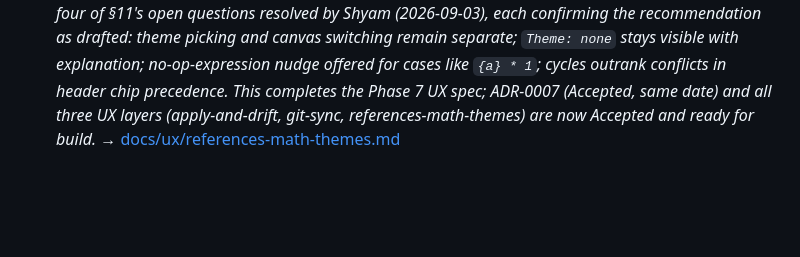
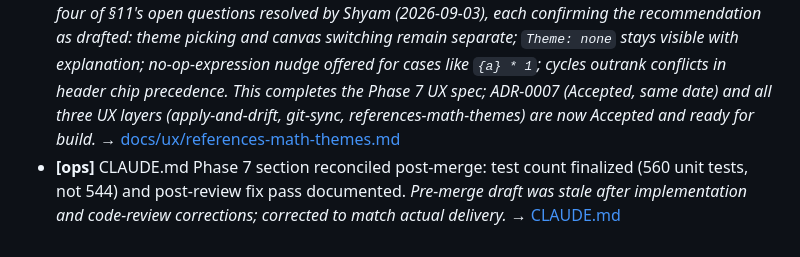
Before and after one commit to thebluesman/tokenvault, a Markdown page: docs/journal/2026-09.md, the part around the change. GitHub-like rendering; blank space fills up the shorter version.

Commit message:
docs: log Phase 7 CLAUDE.md post-merge reconciliation
Canonical doc was stale post-merge with test count (544→560) and missing the post-review fix pass summary. Reconciled on 2026-09-03 to match actual Phase 7 delivery.

Co-Authored-By: Claude Sonnet 5 <noreply@anthropic.com>

```diff
--- a/docs/journal/2026-09.md
+++ b/docs/journal/2026-09.md
@@ -32,3 +32,4 @@
 - **[decision]** ADR-0004 amended (dated 2026-09-03) to handle expression-entry merge: after an apply, an expression-valued overlay entry is compared against `evaluate(entry.value)` and kept (not retired) so expressions stay sticky across rebuilds. _Figma cannot store math expressions, so retiring the entry would silently downgrade to the flattened number it produced; expressions are authored data that require special merge logic._ → [docs/adr/0004-local-edit-persistence.md §4](../adr/0004-local-edit-persistence.md)
 - **[design]** Phase 7 UX specification published (Provisional): reference authoring, math expressions, and theme-scoped resolution in the Tokens tab. One field accepts literals/references/expressions with path autocomplete; four rules validate references; expressions display computed values with distinction between references (follow forever) and math (apply once). Theme is a read-only lens in the filter row with separate deliberate action to switch canvas. _Steering call on expressions: nudge to plain reference only for no-op (`{a} * 1`) not as standing warning—keeping amber badge meaningful. Four open questions for Shyam in §11._ → [docs/ux/references-math-themes.md](../ux/references-math-themes.md)
 - **[design]** Phase 7 UX specification finalized — status moved from Provisional to Accepted. _All four of §11's open questions resolved by Shyam (2026-09-03), each confirming the recommendation as drafted: theme picking and canvas switching remain separate; `Theme: none` stays visible with explanation; no-op-expression nudge offered for cases like `{a} * 1`; cycles outrank conflicts in header chip precedence. This completes the Phase 7 UX spec; ADR-0007 (Accepted, same date) and all three UX layers (apply-and-drift, git-sync, references-math-themes) are now Accepted and ready for build._ → [docs/ux/references-math-themes.md](../ux/references-math-themes.md)
+- **[ops]** CLAUDE.md Phase 7 section reconciled post-merge: test count finalized (560 unit tests, not 544) and post-review fix pass documented. _Pre-merge draft was stale after implementation and code-review corrections; corrected to match actual delivery._ → [CLAUDE.md](../../CLAUDE.md)
```
